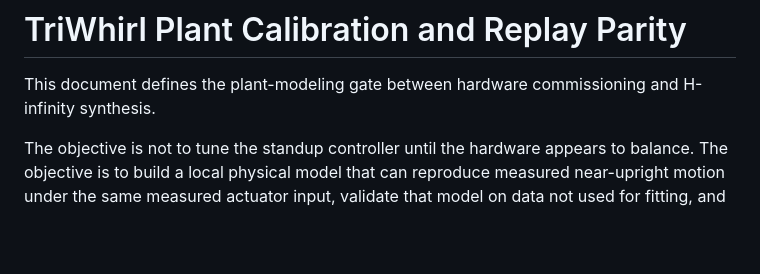
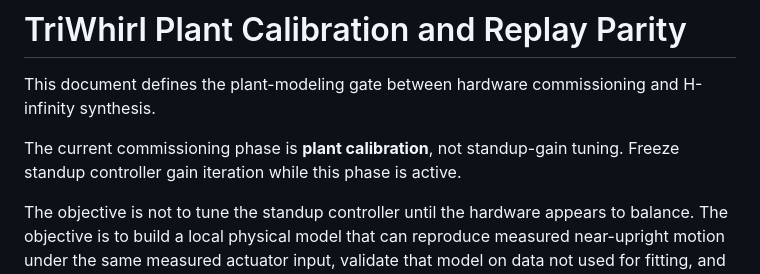
Before and after one commit to cctsao1008/triwhirl, a Markdown page: docs/plant-calibration.md, the part around the change. Drawn GitHub-style; blank space fills up the shorter version.

Commit message:
Name plant calibration as the active commissioning phase

```diff
--- a/docs/plant-calibration.md
+++ b/docs/plant-calibration.md
@@ -1,6 +1,8 @@
 # TriWhirl Plant Calibration and Replay Parity
 
 This document defines the plant-modeling gate between hardware commissioning and H-infinity synthesis.
+
+The current commissioning phase is **plant calibration**, not standup-gain tuning. Freeze standup controller gain iteration while this phase is active.
 
 The objective is not to tune the standup controller until the hardware appears to balance. The objective is to build a local physical model that can reproduce measured near-upright motion under the same measured actuator input, validate that model on data not used for fitting, and only then promote it into robust-control synthesis.
 
```
